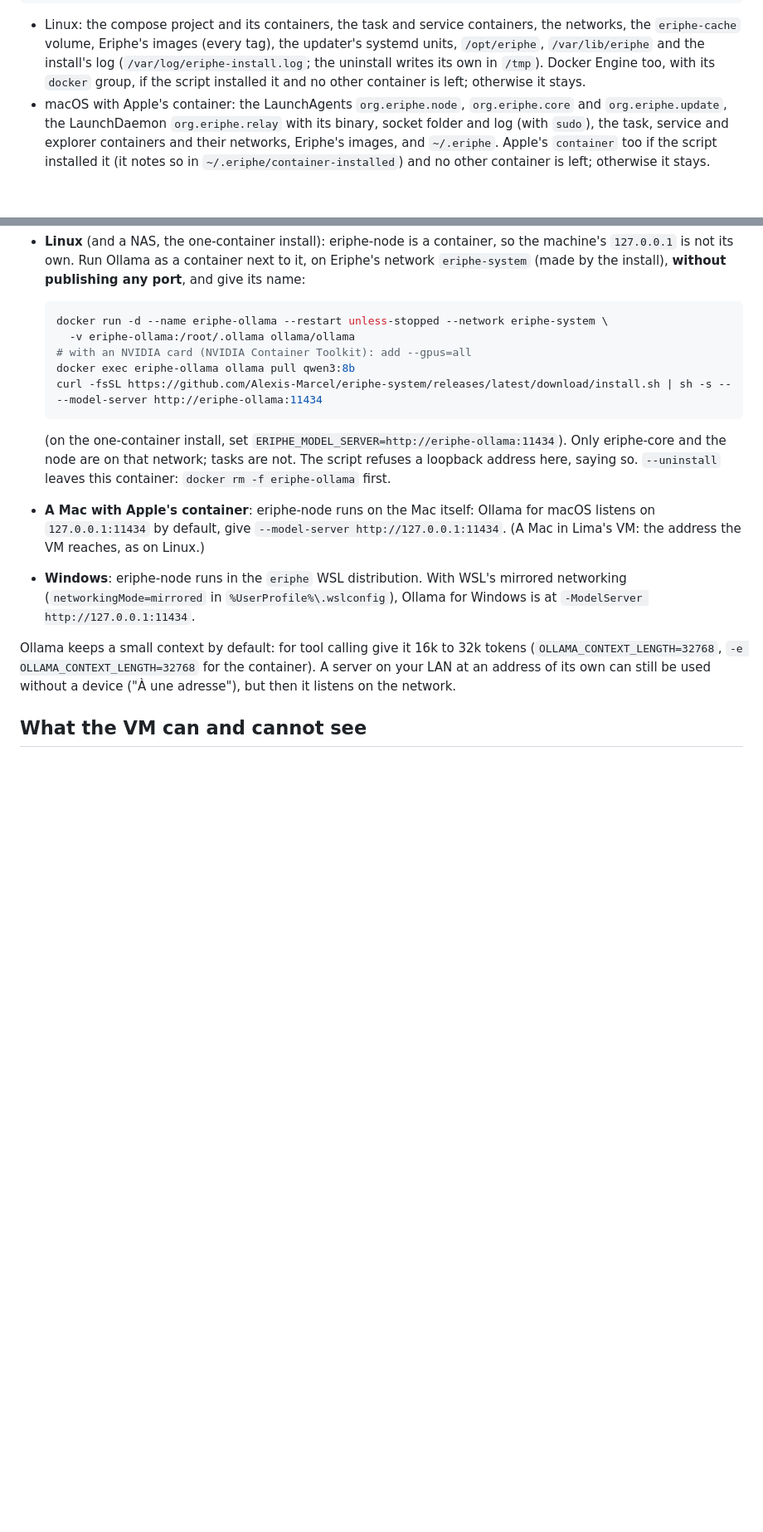
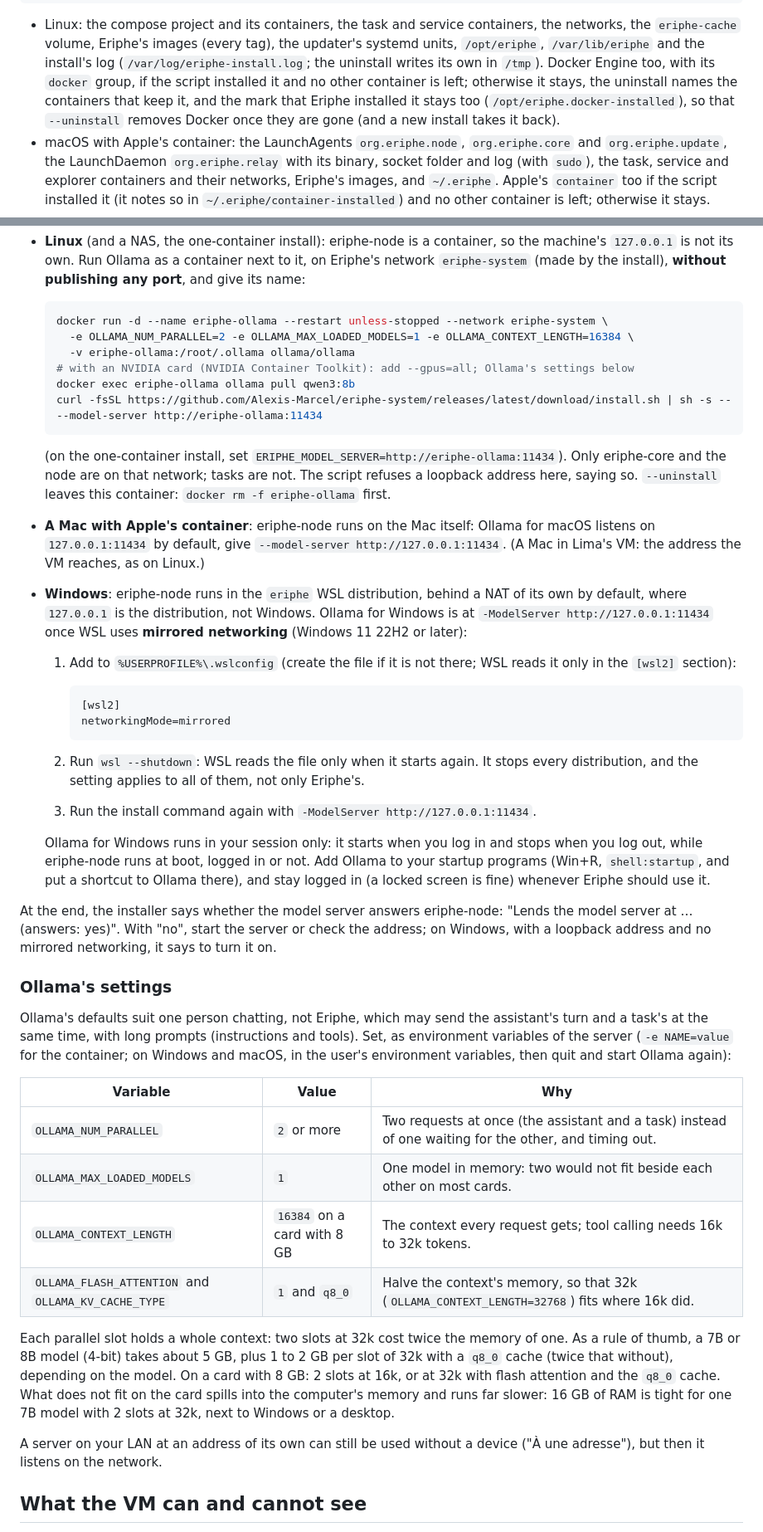
Before and after one commit to Alexis-Marcel/eriphe-system, a Markdown page: install/README.md, 2 parts joined by grey strips. Shown at 83% size. GitHub-like rendering; blank space fills up the shorter version.

Commit message:
docs: document Ollama's settings and WSL mirrored networking for a lent model

````diff
--- a/install/README.md
+++ b/install/README.md
@@ -475,7 +475,10 @@ $env:ERIPHE_UNINSTALL='1'; irm https://github.com/Alexis-Marcel/eriphe-system/re
   the `eriphe-cache` volume, Eriphe's images (every tag), the updater's systemd units,
   `/opt/eriphe`, `/var/lib/eriphe` and the install's log (`/var/log/eriphe-install.log`; the
   uninstall writes its own in `/tmp`). Docker Engine too, with its `docker` group, if the script
-  installed it and no other container is left; otherwise it stays.
+  installed it and no other container is left; otherwise it stays, the uninstall names the
+  containers that keep it, and the mark that Eriphe installed it stays too
+  (`/opt/eriphe.docker-installed`), so that `--uninstall` removes Docker once they are gone (and a
+  new install takes it back).
 - macOS with Apple's container: the LaunchAgents `org.eriphe.node`, `org.eriphe.core` and
   `org.eriphe.update`, the LaunchDaemon `org.eriphe.relay` with its binary, socket folder and log
   (with `sudo`), the task, service and explorer containers and their networks, Eriphe's images,
@@ -663,8 +666,9 @@ The address is the one eriphe-node reaches:
 
   ```sh
   docker run -d --name eriphe-ollama --restart unless-stopped --network eriphe-system \
+    -e OLLAMA_NUM_PARALLEL=2 -e OLLAMA_MAX_LOADED_MODELS=1 -e OLLAMA_CONTEXT_LENGTH=16384 \
     -v eriphe-ollama:/root/.ollama ollama/ollama
-  # with an NVIDIA card (NVIDIA Container Toolkit): add --gpus=all
+  # with an NVIDIA card (NVIDIA Container Toolkit): add --gpus=all; Ollama's settings below
   docker exec eriphe-ollama ollama pull qwen3:8b
   curl -fsSL https://github.com/Alexis-Marcel/eriphe-system/releases/latest/download/install.sh | sh -s -- --model-server http://eriphe-ollama:11434
   ```
@@ -676,14 +680,55 @@ The address is the one eriphe-node reaches:
 - **A Mac with Apple's container**: eriphe-node runs on the Mac itself: Ollama for macOS listens on
   `127.0.0.1:11434` by default, give `--model-server http://127.0.0.1:11434`. (A Mac in Lima's VM:
   the address the VM reaches, as on Linux.)
-- **Windows**: eriphe-node runs in the `eriphe` WSL distribution. With WSL's mirrored networking
-  (`networkingMode=mirrored` in `%UserProfile%\.wslconfig`), Ollama for Windows is at
-  `-ModelServer http://127.0.0.1:11434`.
+- **Windows**: eriphe-node runs in the `eriphe` WSL distribution, behind a NAT of its own by
+  default, where `127.0.0.1` is the distribution, not Windows. Ollama for Windows is at
+  `-ModelServer http://127.0.0.1:11434` once WSL uses **mirrored networking** (Windows 11 22H2 or
+  later):
 
-Ollama keeps a small context by default: for tool calling give it 16k to 32k tokens
-(`OLLAMA_CONTEXT_LENGTH=32768`, `-e OLLAMA_CONTEXT_LENGTH=32768` for the container). A server on
-your LAN at an address of its own can still be used without a device ("À une adresse"), but then
-it listens on the network.
+  1. Add to `%USERPROFILE%\.wslconfig` (create the file if it is not there; WSL reads it only in
+     the `[wsl2]` section):
+
+     ```ini
+     [wsl2]
+     networkingMode=mirrored
+     ```
+
+  2. Run `wsl --shutdown`: WSL reads the file only when it starts again. It stops every
+     distribution, and the setting applies to all of them, not only Eriphe's.
+  3. Run the install command again with `-ModelServer http://127.0.0.1:11434`.
+
+  Ollama for Windows runs in your session only: it starts when you log in and stops when you log
+  out, while eriphe-node runs at boot, logged in or not. Add Ollama to your startup programs
+  (Win+R, `shell:startup`, and put a shortcut to Ollama there), and stay logged in (a locked
+  screen is fine) whenever Eriphe should use it.
+
+At the end, the installer says whether the model server answers eriphe-node: "Lends the model
+server at … (answers: yes)". With "no", start the server or check the address; on Windows, with a
+loopback address and no mirrored networking, it says to turn it on.
+
+### Ollama's settings
+
+Ollama's defaults suit one person chatting, not Eriphe, which may send the assistant's turn and a
+task's at the same time, with long prompts (instructions and tools). Set, as environment variables
+of the server (`-e NAME=value` for the container; on Windows and macOS, in the user's environment
+variables, then quit and start Ollama again):
+
+| Variable | Value | Why |
+|---|---|---|
+| `OLLAMA_NUM_PARALLEL` | `2` or more | Two requests at once (the assistant and a task) instead of one waiting for the other, and timing out. |
+| `OLLAMA_MAX_LOADED_MODELS` | `1` | One model in memory: two would not fit beside each other on most cards. |
+| `OLLAMA_CONTEXT_LENGTH` | `16384` on a card with 8 GB | The context every request gets; tool calling needs 16k to 32k tokens. |
+| `OLLAMA_FLASH_ATTENTION` and `OLLAMA_KV_CACHE_TYPE` | `1` and `q8_0` | Halve the context's memory, so that 32k (`OLLAMA_CONTEXT_LENGTH=32768`) fits where 16k did. |
+
+Each parallel slot holds a whole context: two slots at 32k cost twice the memory of one. As a rule
+of thumb, a 7B or 8B model (4-bit) takes about 5 GB, plus 1 to 2 GB per slot of 32k with a `q8_0`
+cache (twice that without), depending on the model. On a card with 8 GB: 2 slots at 16k, or at 32k
+with flash attention and the `q8_0` cache. What does not fit on the card spills into the
+computer's memory and runs far slower: 16 GB of RAM is tight for one 7B model with 2 slots at 32k,
+next to Windows or a desktop.
+
+A server on your LAN at an address of its own can still be used without a device ("À une
+adresse"), but then it listens on the network.
 
 ## What the VM can and cannot see
 
````
Also changed, not shown: core/README.md (+20 -1 lines), docs/install-with-an-ai.md (+21 -3 lines).
